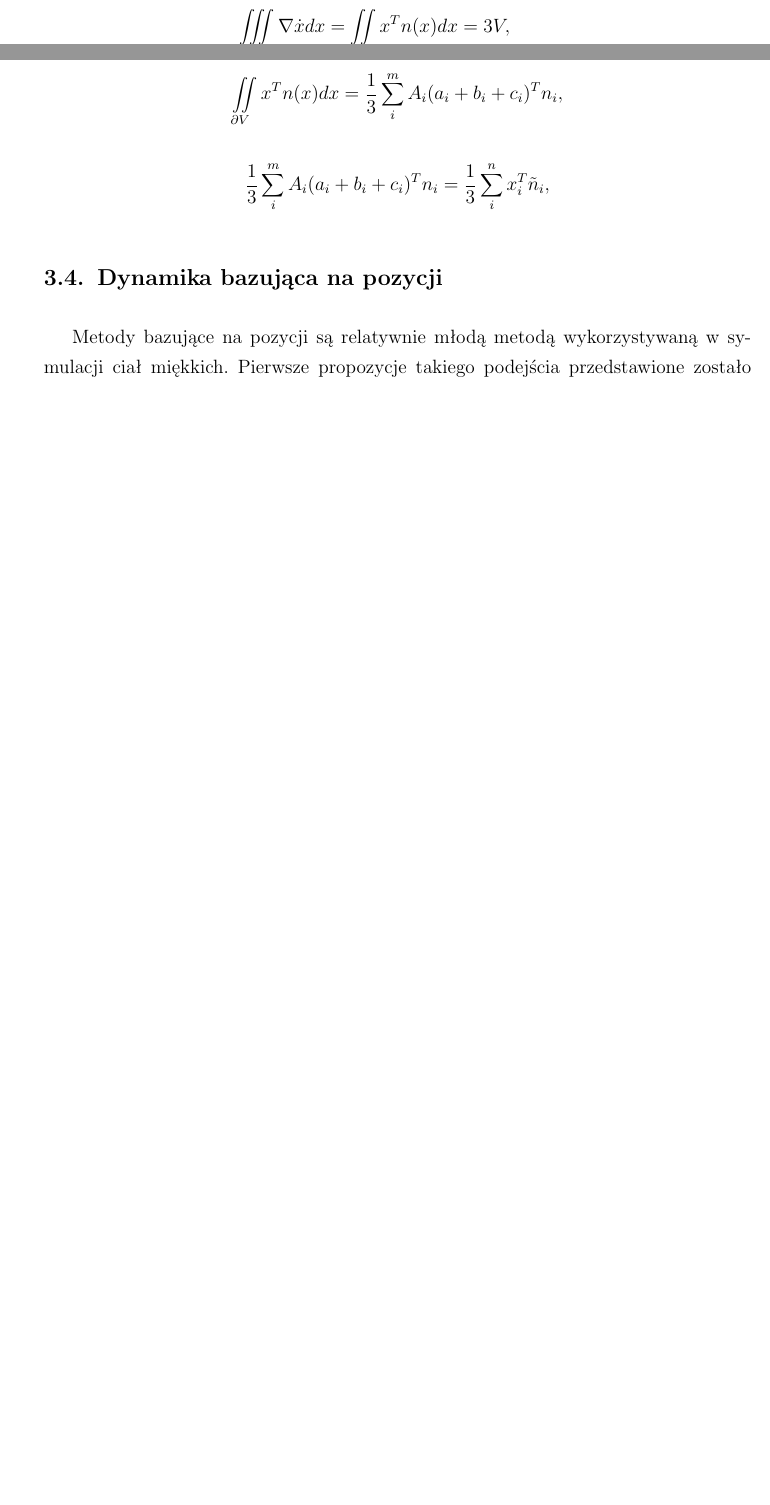
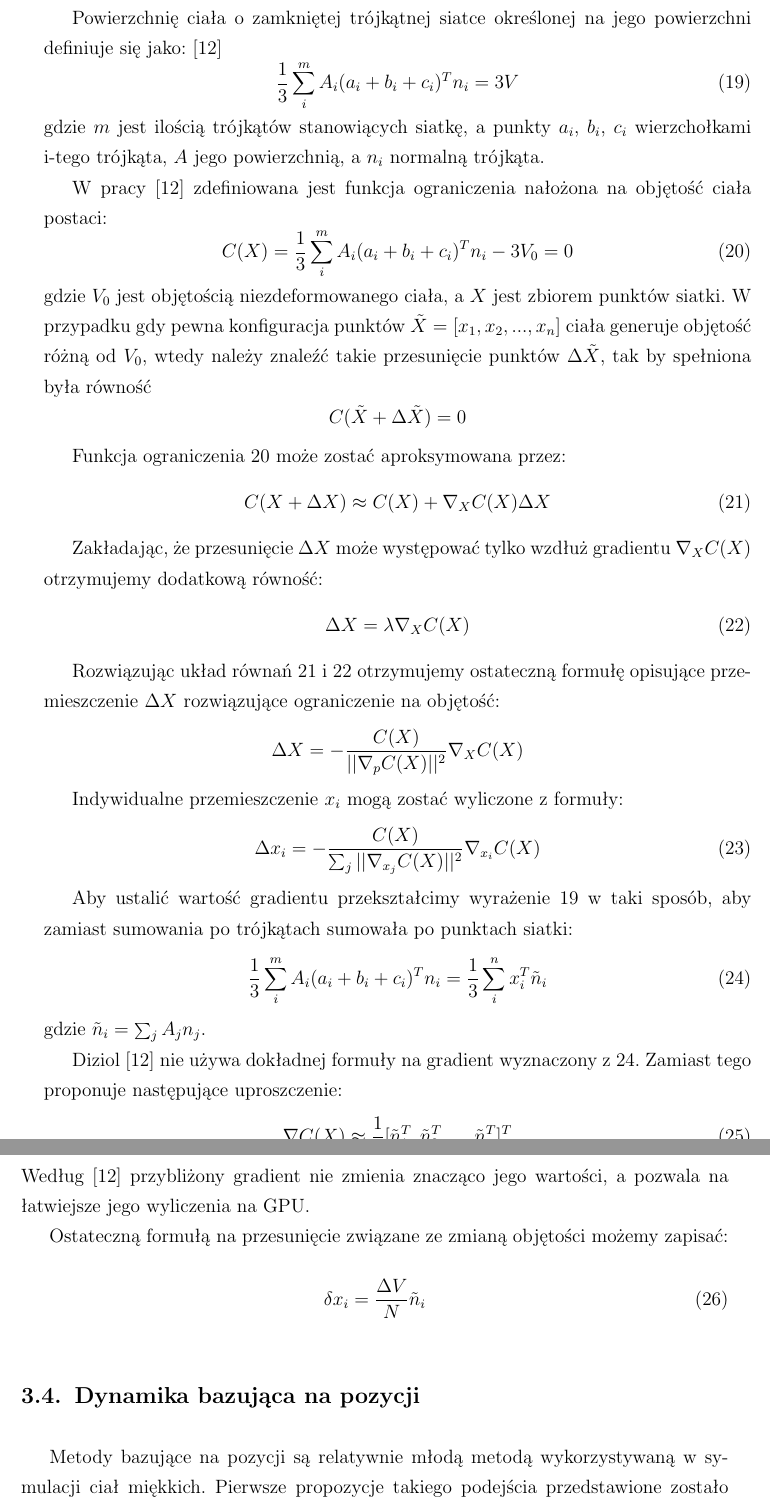
Before and after one commit to marwan-abdellah/SoftBodySim, a LaTeX thesis (praca/symulacja_ciala_miekkiego_z_wyk_cuda.tex, which reads praca/model.tex): two parts of pages 24 and 25 of 58 before the commit and two parts of pages 25 and 26 of 58 after it, joined at a grey line, cut at the place of the change, the shorter picture padded with empty space. Compiled offline with pdfLaTeX.

Commit message:
thesis: volume preservation finished

```diff
--- a/praca/model.tex
+++ b/praca/model.tex
@@ -290,10 +294,82 @@ $$\iiint\limits_V \nabla \dot f(x) dx = \iint\limits_{\partial V} f(x)^T n(x) dx
 
-$$\iiint\limits_V \nabla \dot x dx = \iint\limits_{\partial V} x^T n(x) dx = 3 V,$$
+Powierzchnię ciała o zamkniętej trójkątnej siatce określonej na jego powierzchni definiuje
+się jako: \cite{diziol}
+\begin{equation}
+\label{obj}
+\frac{1}{3} \sum_i^m A_i (a_i + b_i + c_i)^T n_i = 3V
+\end{equation}
+gdzie $m$ jest ilością trójkątów stanowiących siatkę, a punkty $a_i$, $b_i$,
+	  $c_i$ wierzchołkami i-tego trójkąta, $A$ jego powierzchnią, a $n_i$
+	  normalną trójkąta.
 
-$$ \iint\limits_{\partial V} x^T n(x) dx = \frac{1}{3} \sum_i^m A_i (a_i + b_i +
-		c_i)^T n_i,$$
-$$ \frac{1}{3} \sum_i^m A_i (a_i + b_i + c_i)^T n_i = \frac{1}{3}\sum_i^n x_i^T
-\tilde{n}_i,$$
+W pracy \cite{diziol} zdefiniowana jest funkcja ograniczenia nałożona na
+objętość ciała postaci:
+\begin{equation}
+\label{cons}
+C(X) = \frac{1}{3} \sum_i^m A_i (a_i + b_i + c_i)^T n_i - 3V_0 = 0
+\end{equation}
+gdzie $V_0$ jest objętością niezdeformowanego ciała, a $X$ jest zbiorem punktów
+siatki. W przypadku gdy pewna konfiguracja punktów $\tilde{X} = [x_1, x_2,...,
+	x_n] $ ciała generuje
+objętość różną od $V_0$, wtedy należy znaleźć takie przesunięcie punktów $\Delta
+\tilde{X}$, tak by spełniona była równość
+$$C(\tilde{X} + \Delta \tilde{X}) = 0$$
+
+Funkcja ograniczenia \ref{cons} może zostać aproksymowana przez:
+\begin{equation}
+\label{e1}
+C(X + \Delta X) \approx C(X) + \nabla_X C(X) \Delta X
+\end{equation}
+
+Zakładając, że przesunięcie $\Delta X$ może występować tylko wzdłuż gradientu $\nabla_X
+C(X)$ otrzymujemy dodatkową równość:
+\begin{equation}
+\label{e2}
+\Delta X = \lambda \nabla_X C(X)
+\end{equation}
+
+Rozwiązując układ równań \ref{e1} i \ref{e2} otrzymujemy ostateczną formułę
+opisujące przemieszczenie $\Delta X$ rozwiązujące ograniczenie na objętość:
+\begin{equation*}
+\Delta X = - \frac{C(X)}{||\nabla_p C(X)||^2} \nabla_X C(X)
+\end{equation*}
+
+Indywidualne przemieszczenie $x_i$ mogą zostać wyliczone z formuły:
+\begin{equation}
+\Delta x_i = - \frac{C(X)}{\sum_j ||\nabla_{x_j} C(X)||^2} \nabla_{x_i} C(X)
+\end{equation}
+
+Aby ustalić wartość gradientu przekształcimy wyrażenie \ref{obj} w taki sposób,
+	aby zamiast sumowania po trójkątach sumowała po punktach siatki:
+\begin{equation}
+\label{dd}
+\frac{1}{3} \sum_i^m A_i (a_i + b_i + c_i)^T n_i = \frac{1}{3} \sum_i^n x_i^T
+\tilde{n}_i
+\end{equation}
+gdzie $\tilde{n}_i = \sum_j A_j n_j$.
+
+Diziol \cite{diziol} nie używa dokładnej formuły na gradient wyznaczony z
+\ref{dd}. Zamiast tego proponuje następujące uproszczenie:
+\begin{equation}
+\nabla C(X) \approx \frac{1}{3} [\tilde{n}^T_1, \tilde{n}^T_2, ...,
+	\tilde{n}^T_n]^T
+\end{equation}
+Według \cite{diziol} przybliżony gradient nie zmienia znacząco jego wartości, a
+pozwala na łatwiejsze jego wyliczenia na GPU.
+
+Ostateczną formułą na przesunięcie związane ze zmianą objętości możemy zapisać:
+\begin{equation}
+\delta x_i = \frac{\Delta V}{N} \tilde{n}_i
+\end{equation}
+
+%$$\iiint\limits_V \nabla \dot f(x) dx = \iint\limits_{\partial V} f(x)^T n(x) dx,$$
+
+%$$\iiint\limits_V \nabla \dot x dx = \iint\limits_{\partial V} x^T n(x) dx = 3 V,$$
+
+%$$ \iint\limits_{\partial V} x^T n(x) dx = \frac{1}{3} \sum_i^m A_i (a_i + b_i +
+%		c_i)^T n_i,$$
+%$$ \frac{1}{3} \sum_i^m A_i (a_i + b_i + c_i)^T n_i = \frac{1}{3}\sum_i^n x_i^T
+%\tilde{n}_i,$$
 \section{Dynamika bazująca na pozycji}
 
 Metody bazujące na pozycji są relatywnie młodą metodą wykorzystywaną w symulacji
```
Also changed, not shown: praca/model.tex (6 more changed lines).
